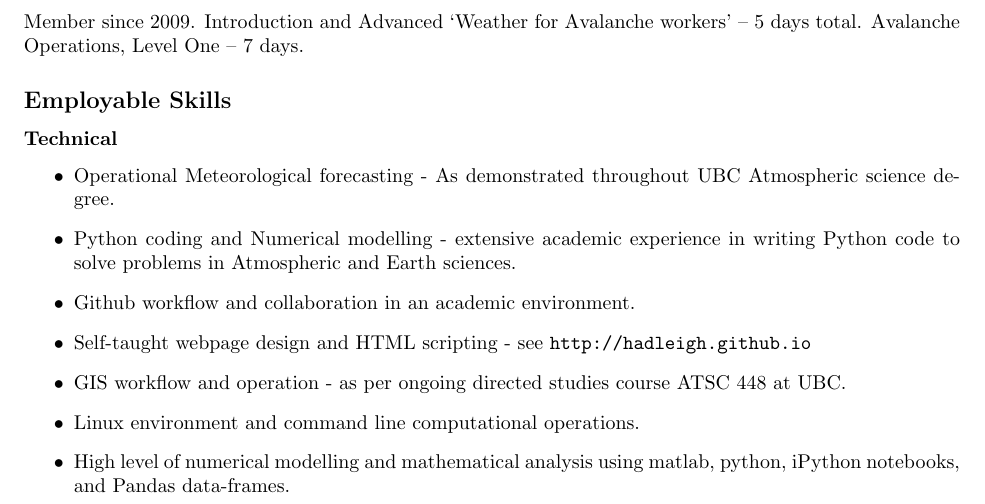
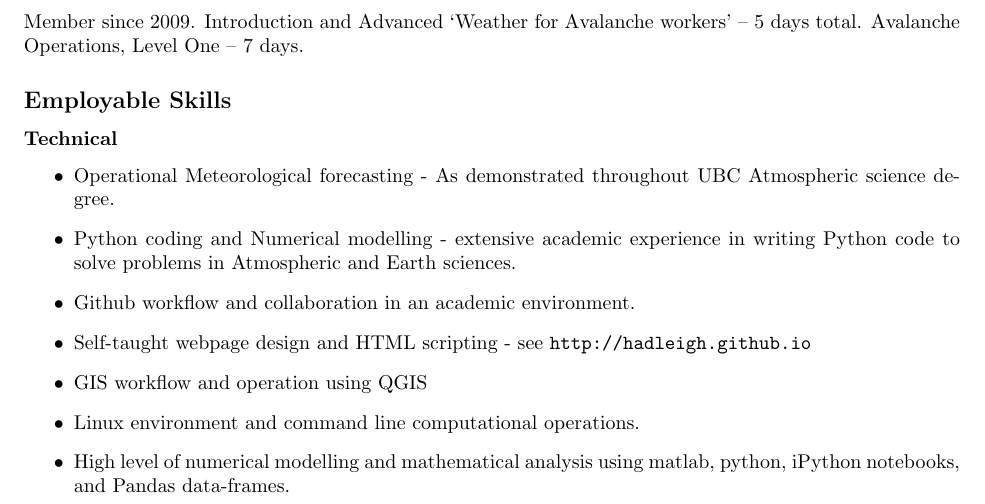
Before and after one commit to hadleigh/github.io, a LaTeX CV (resume_folder/document.tex): part of page 1 of 3, cut so that both start at the same text. Compiled offline with pdfLaTeX.

Commit message:
new resume update

```diff
--- a/resume_folder/document.tex
+++ b/resume_folder/document.tex
@@ -32,7 +32,7 @@ Member since 2009. Introduction and Advanced ‘Weather for Avalanche workers’
 \item Python coding and Numerical modelling - extensive academic experience in writing Python code to solve problems in Atmospheric and Earth sciences.
 \item Github workflow and collaboration in an academic environment.
 \item Self-taught webpage design and HTML scripting - see \url{http://hadleigh.github.io}
-\item GIS workflow and operation - as per ongoing directed studies course ATSC 448 at UBC.
+\item GIS workflow and operation using QGIS
 \item Linux environment and command line computational operations.
 \item High level of numerical modelling and mathematical analysis using matlab, python, iPython notebooks, and Pandas data-frames.
 \end{itemize}
```
Also changed, not shown: resume_folder/document.pdf, 2 other files.
